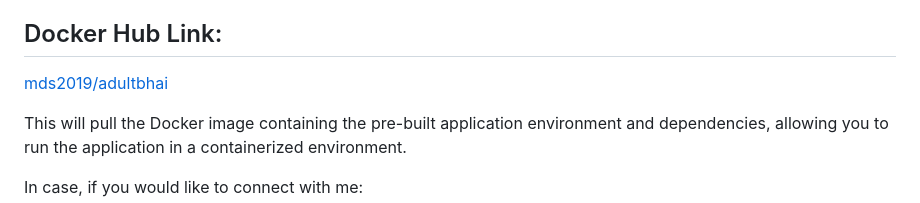
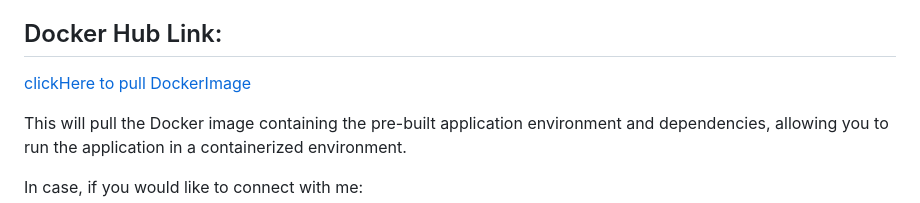
Before and after one commit to MDS53/Adultcensusincome-_, a Markdown page: README.md, the part around the change. Rendered like a GitHub page.

```diff
--- a/README.md
+++ b/README.md
@@ -115,7 +115,7 @@ https://github.com/MDS53/Adultcensusincome-_/assets/82602774/4dce71bf-c4c7-4ac9-
 
 
 ## Docker Hub Link:
-[mds2019/adultbhai](https://hub.docker.com/r/mds2019/adultbhai)
+[clickHere to pull DockerImage](https://hub.docker.com/r/mds2019/adultbhai)
 
 This will pull the Docker image containing the pre-built application environment and dependencies, allowing you to run the application in a containerized environment.
 
```
